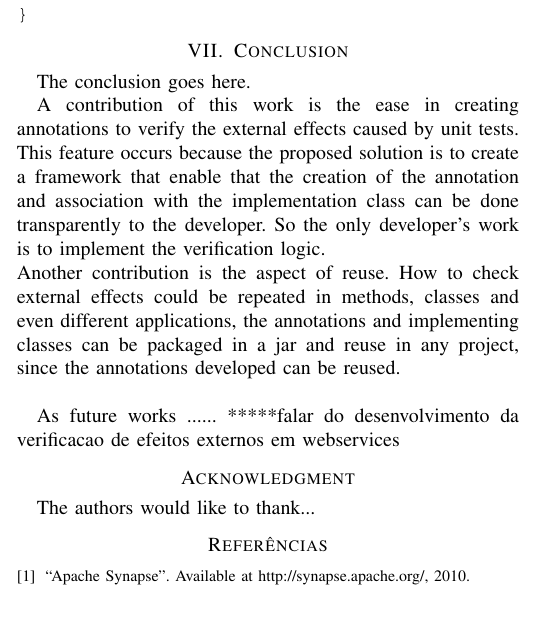
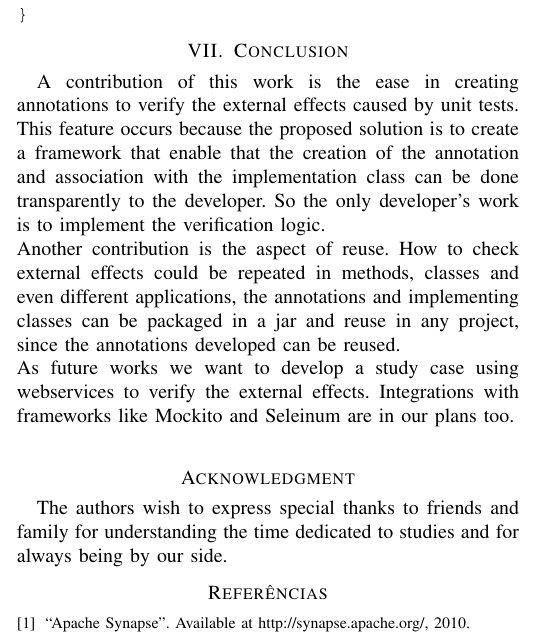
Before and after one commit to rnaufal/makeatest-core, a LaTeX paper (doc/workshops/bare_conf.tex): part of one column of page 2 of 2, cut so that both start at the same text, the shorter picture padded with empty space. Compiled offline with pdfLaTeX; the source files are stored in an older character set and shown here as Unicode.

Commit message:
agradecimentos

```diff
--- a/doc/workshops/bare_conf.tex
+++ b/doc/workshops/bare_conf.tex
@@ -429,14 +429,11 @@
 
 
 \section{Conclusion}
-The conclusion goes here.
-
 A contribution of this work is the ease in creating annotations to verify the external effects caused by unit tests. \\
 This feature occurs because the proposed solution is to create a framework that enable that the creation of the annotation and association with the implementation class can be done transparently to the developer. So the only developer's work is to implement the verification logic. \\
 Another contribution is the aspect of reuse. How to check external effects could be repeated in methods, classes and even different applications, the annotations and implementing classes can be packaged in a jar and reuse in any project, since the annotations developed can be reused. \\
+As future works we want to develop a study case using webservices to verify the external effects. Integrations with frameworks like Mockito and Seleinum are in our plans too. \\
 
-As future works ......
-*****falar do desenvolvimento da verificacao de efeitos externos em webservices
 
 % conference papers do not normally have an appendix
 
@@ -444,8 +441,7 @@
 % use section* for acknowledgement
 \section*{Acknowledgment}
 
-
-The authors would like to thank...
+The authors wish to express special thanks to friends and family for understanding the time dedicated to studies and for always being by our side.
 
 
 
```
Also changed, not shown: doc/workshops/bare_conf.pdf, 2 other files.
